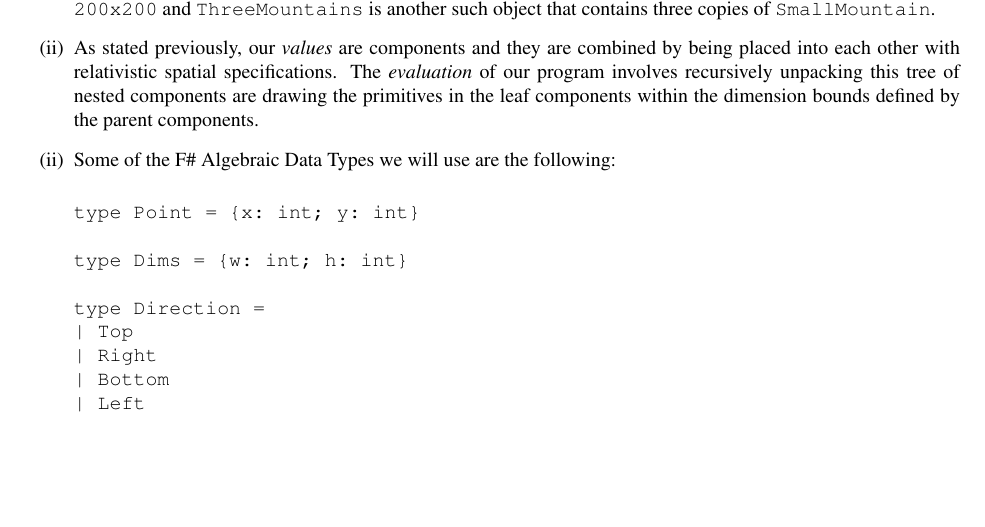
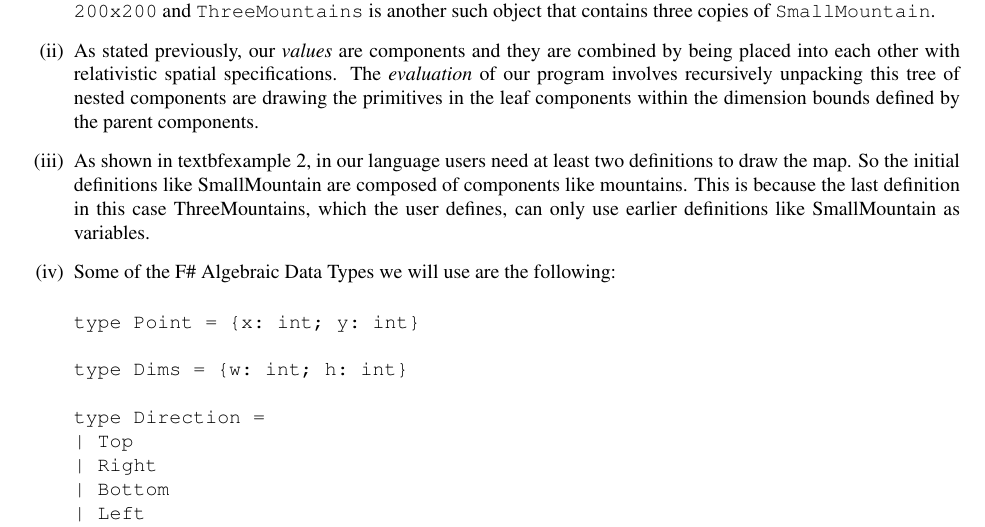
Before and after one commit to dbarowy/islang-island, a LaTeX document (docs/specification.tex): part of page 4 of 7, cut so that both start at the same text, the shorter picture padded with empty space. Compiled offline with pdfLaTeX; a LaTeX package or settings file that is missing is left out.

Commit message:
updated spec doc

```diff
--- a/docs/specification.tex
+++ b/docs/specification.tex
@@ -177,7 +177,9 @@ We define a partial BNF syntax for our language below:
 
     \item[(ii)] As stated previously, our \textit{values} are components and they are combined by being placed into each other with relativistic spatial specifications. The \textit{evaluation} of our program involves recursively unpacking this tree of nested components are drawing the primitives in the leaf components within the dimension bounds defined by the parent components.
 
-    \item[(ii)] Some of the F\# Algebraic Data Types we will use are the following:
+    \item[(iii)] As shown in textbf{example 2}, in our language users need at least two definitions to draw the map. So the initial definitions like SmallMountain are composed of components like mountains. This is because the last definition in this case ThreeMountains, which the user defines, can only use earlier definitions like SmallMountain as variables.
+
+    \item[(iv)] Some of the F\# Algebraic Data Types we will use are the following:
 
     \begin{verbatim}
 type Point = {x: int; y: int}
```
Also changed, not shown: docs/specification.pdf.
